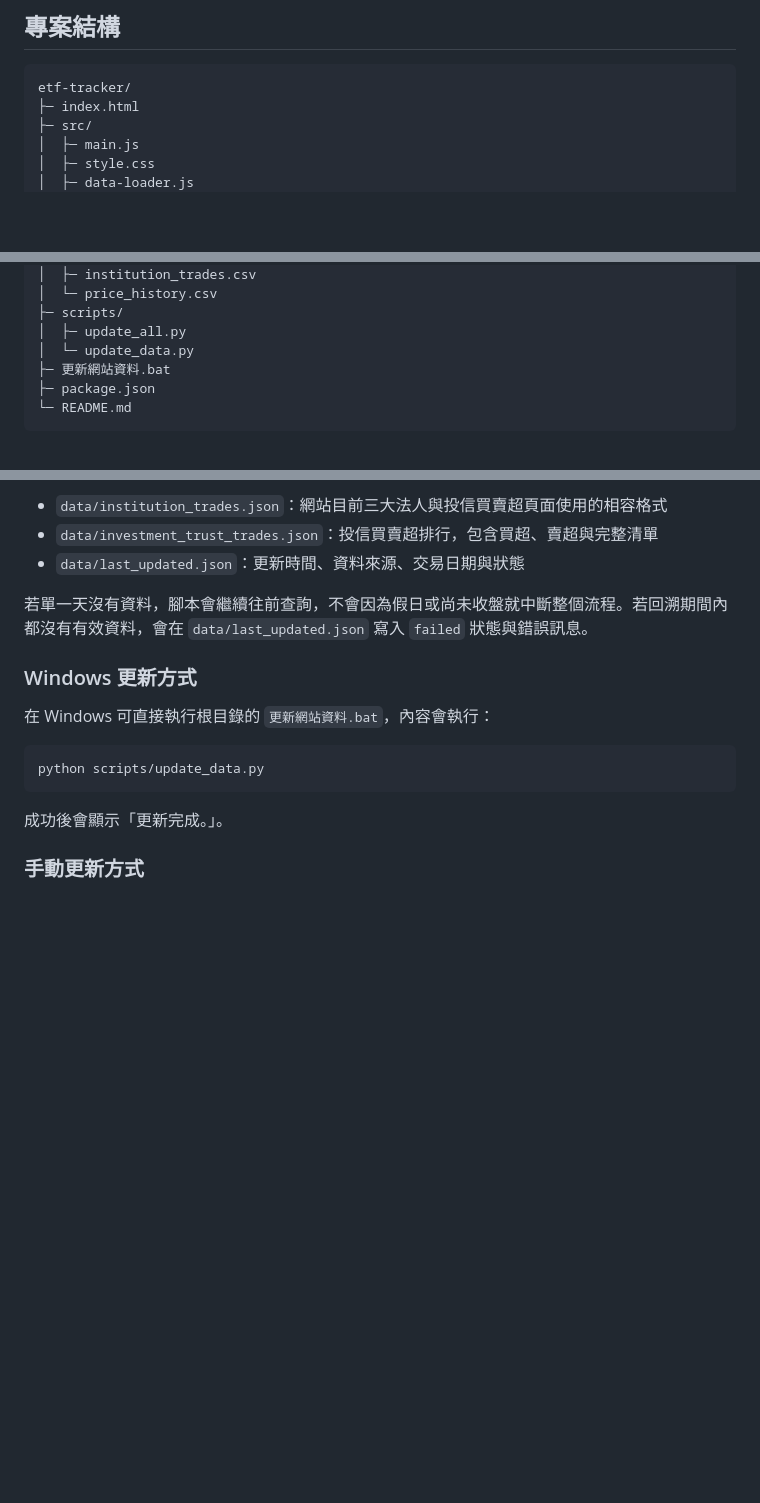
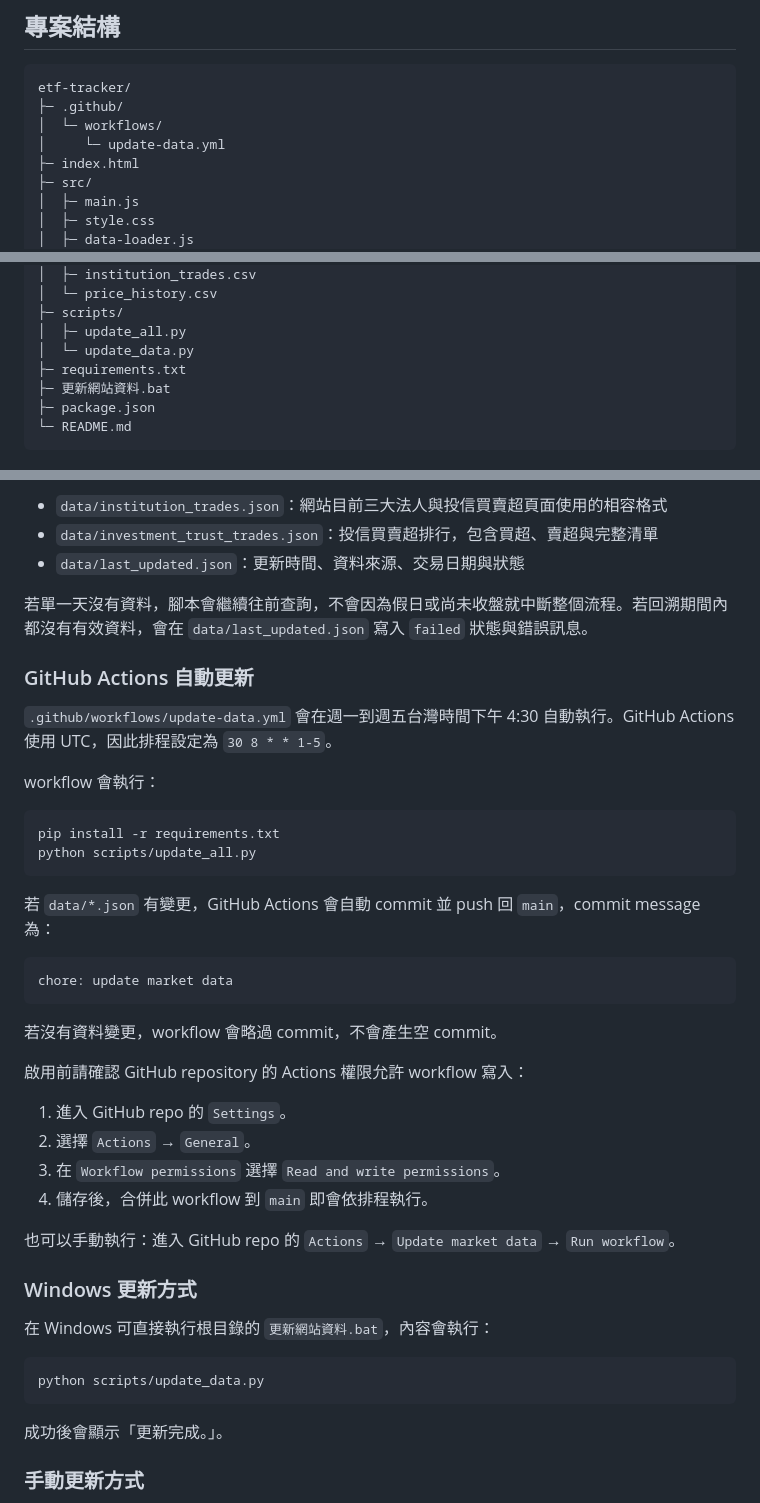
Before and after one commit to lws621022/etf-tracker, a Markdown page: README.md, 3 parts joined by grey strips. Rendered like a GitHub page; blank space fills up the shorter version.

Commit message:
Document GitHub Actions data updater

````diff
--- a/README.md
+++ b/README.md
@@ -18,6 +18,9 @@
 
 ```text
 etf-tracker/
+├─ .github/
+│  └─ workflows/
+│     └─ update-data.yml
 ├─ index.html
 ├─ src/
 │  ├─ main.js
@@ -48,6 +51,7 @@ etf-tracker/
 ├─ scripts/
 │  ├─ update_all.py
 │  └─ update_data.py
+├─ requirements.txt
 ├─ 更新網站資料.bat
 ├─ package.json
 └─ README.md
@@ -109,6 +113,34 @@ python scripts/update_all.py
 
 若單一天沒有資料，腳本會繼續往前查詢，不會因為假日或尚未收盤就中斷整個流程。若回溯期間內都沒有有效資料，會在 `data/last_updated.json` 寫入 `failed` 狀態與錯誤訊息。
 
+### GitHub Actions 自動更新
+
+`.github/workflows/update-data.yml` 會在週一到週五台灣時間下午 4:30 自動執行。GitHub Actions 使用 UTC，因此排程設定為 `30 8 * * 1-5`。
+
+workflow 會執行：
+
+```bash
+pip install -r requirements.txt
+python scripts/update_all.py
+```
+
+若 `data/*.json` 有變更，GitHub Actions 會自動 commit 並 push 回 `main`，commit message 為：
+
+```text
+chore: update market data
+```
+
+若沒有資料變更，workflow 會略過 commit，不會產生空 commit。
+
+啟用前請確認 GitHub repository 的 Actions 權限允許 workflow 寫入：
+
+1. 進入 GitHub repo 的 `Settings`。
+2. 選擇 `Actions` → `General`。
+3. 在 `Workflow permissions` 選擇 `Read and write permissions`。
+4. 儲存後，合併此 workflow 到 `main` 即會依排程執行。
+
+也可以手動執行：進入 GitHub repo 的 `Actions` → `Update market data` → `Run workflow`。
+
 ### Windows 更新方式
 
 在 Windows 可直接執行根目錄的 `更新網站資料.bat`，內容會執行：
````
